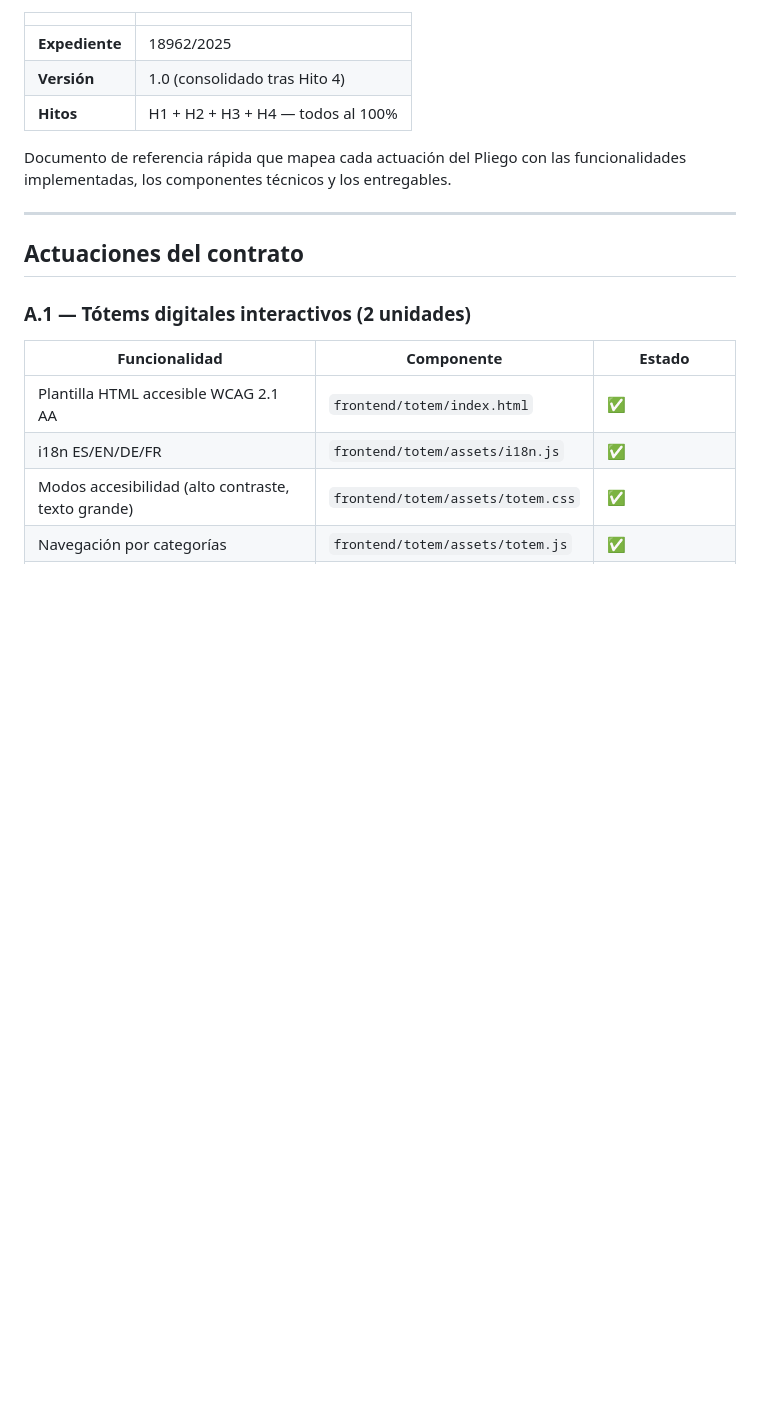
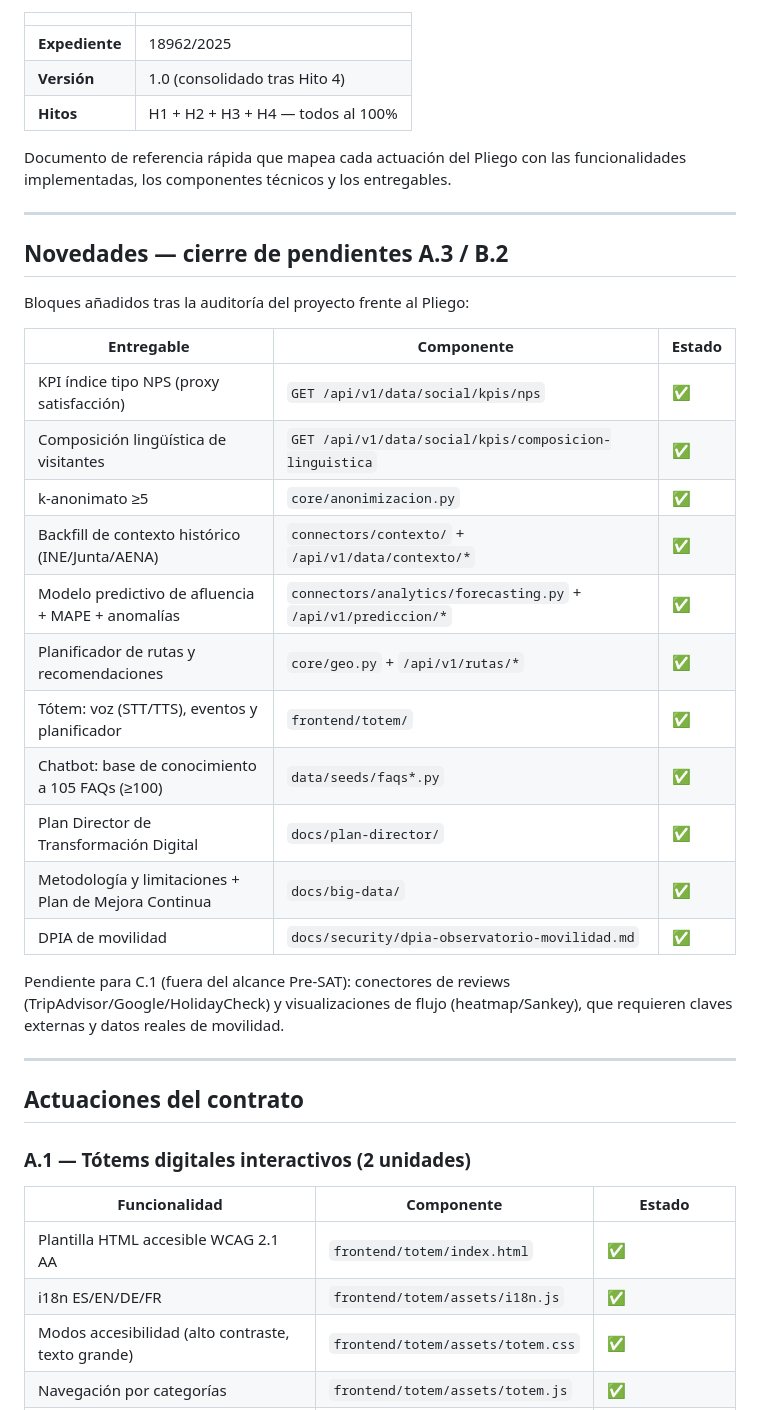
Before and after one commit to IT-Digittal/NijarApps, a Markdown page: docs/MAPA-FUNCIONAL.md, the part around the change. Drawn GitHub-style; blank space fills up the shorter version.

Commit message:
docs: actualiza README y MAPA-FUNCIONAL con los nuevos módulos y entregables
- MAPA-FUNCIONAL: sección de novedades (NPS, composición lingüística,
  k-anonimato, contexto/backfill, predicción/MAPE, rutas, tótem con voz y
  eventos, 105 FAQs, Plan Director, metodología, DPIA) y pendientes de C.1.
- README: nuevos módulos (analitica, contexto, prediccion, rutas), 105 FAQs.

Co-Authored-By: Claude Opus 4.8 <noreply@anthropic.com>
Claude-Session: https://claude.ai/code/session_01VoievNCFcqmVyBJKGkemMw

```diff
--- a/docs/MAPA-FUNCIONAL.md
+++ b/docs/MAPA-FUNCIONAL.md
@@ -7,6 +7,30 @@
 | **Hitos** | H1 + H2 + H3 + H4 — todos al 100% |
 
 Documento de referencia rápida que mapea cada actuación del Pliego con las funcionalidades implementadas, los componentes técnicos y los entregables.
+
+---
+
+## Novedades — cierre de pendientes A.3 / B.2
+
+Bloques añadidos tras la auditoría del proyecto frente al Pliego:
+
+| Entregable | Componente | Estado |
+|------------|------------|--------|
+| KPI índice tipo NPS (proxy satisfacción) | `GET /api/v1/data/social/kpis/nps` | ✅ |
+| Composición lingüística de visitantes | `GET /api/v1/data/social/kpis/composicion-linguistica` | ✅ |
+| k-anonimato ≥5 | `core/anonimizacion.py` | ✅ |
+| Backfill de contexto histórico (INE/Junta/AENA) | `connectors/contexto/` + `/api/v1/data/contexto/*` | ✅ |
+| Modelo predictivo de afluencia + MAPE + anomalías | `connectors/analytics/forecasting.py` + `/api/v1/prediccion/*` | ✅ |
+| Planificador de rutas y recomendaciones | `core/geo.py` + `/api/v1/rutas/*` | ✅ |
+| Tótem: voz (STT/TTS), eventos y planificador | `frontend/totem/` | ✅ |
+| Chatbot: base de conocimiento a 105 FAQs (≥100) | `data/seeds/faqs*.py` | ✅ |
+| Plan Director de Transformación Digital | `docs/plan-director/` | ✅ |
+| Metodología y limitaciones + Plan de Mejora Continua | `docs/big-data/` | ✅ |
+| DPIA de movilidad | `docs/security/dpia-observatorio-movilidad.md` | ✅ |
+
+Pendiente para C.1 (fuera del alcance Pre-SAT): conectores de reviews
+(TripAdvisor/Google/HolidayCheck) y visualizaciones de flujo (heatmap/Sankey),
+que requieren claves externas y datos reales de movilidad.
 
 ---
 
```
Also changed, not shown: README.md (+6 -1 lines).
